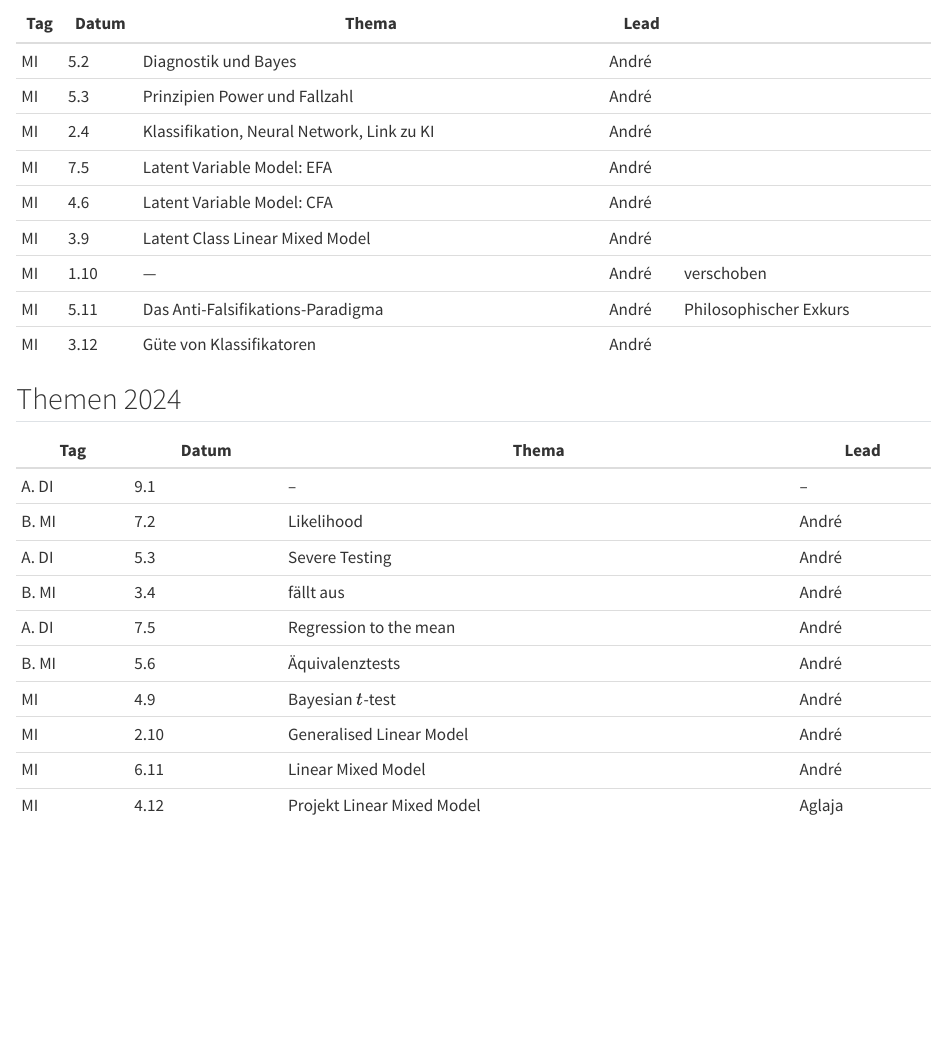
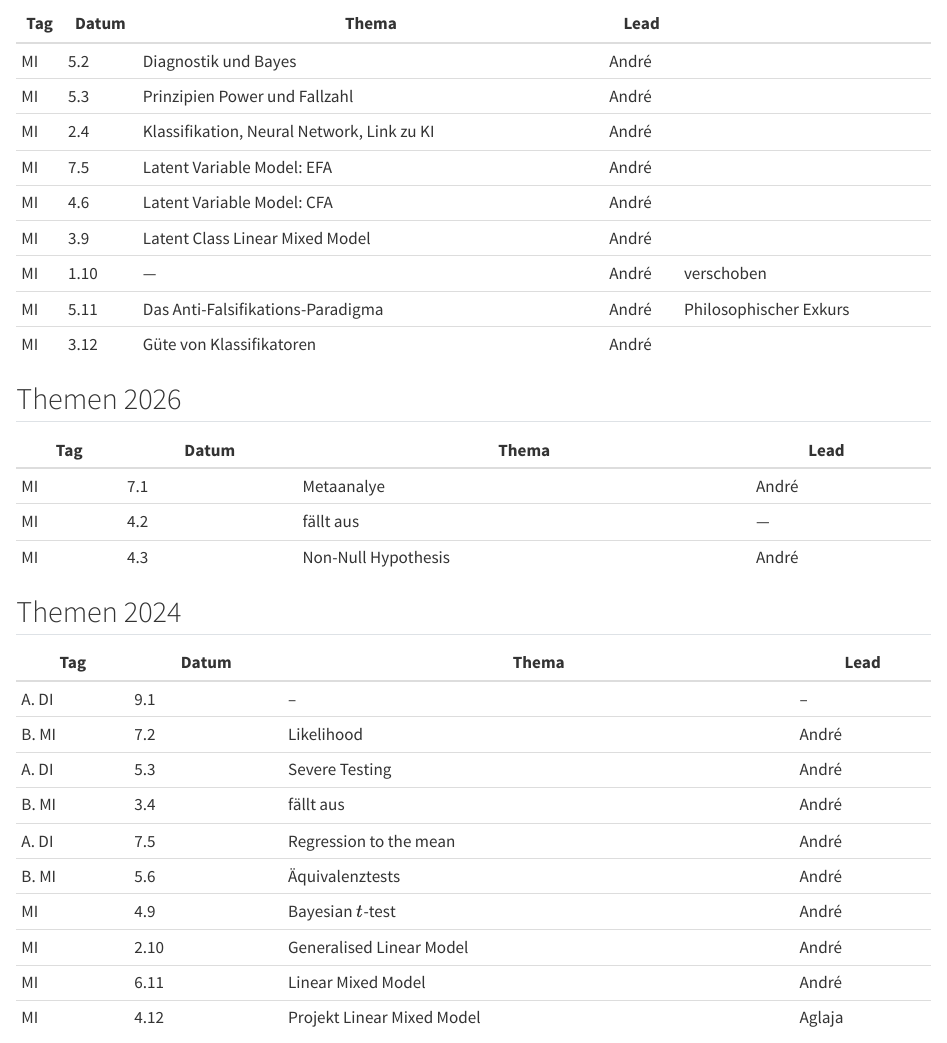
Before and after one commit to mcdr65/StatBFHGes, a Quarto document (Kolloquium.qmd): the page in a window 1100 px wide, from 360 px down. Rendered offline with R 4.5, knitr and Pandoc in place of Quarto, with nearby package versions.

Commit message:
kolloSuite

```diff
--- a/Kolloquium.qmd
+++ b/Kolloquium.qmd
@@ -43,6 +43,18 @@ Einmal monatlich tauschen sich Statistik-Interessierte über **ausgewählte Them
 | MI  | 3.12  | Güte von Klassifikatoren                   | André |                        |
 
 
+
+## Themen 2026
+
+
+
+| Tag | Datum | Thema               | Lead  |   |
+|-----|-------|---------------------|-------|---|
+| MI  | 7.1   | Metaanalye          | André |   |
+| MI  | 4.2   | fällt aus           | ---   |   |
+| MI  | 4.3   | Non-Null Hypothesis | André |   |
+
+
 ## Themen 2024
 
 
```
Also changed, not shown: 2 other files.
